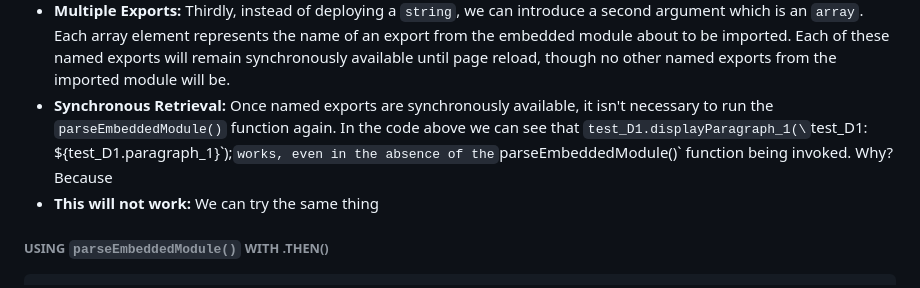
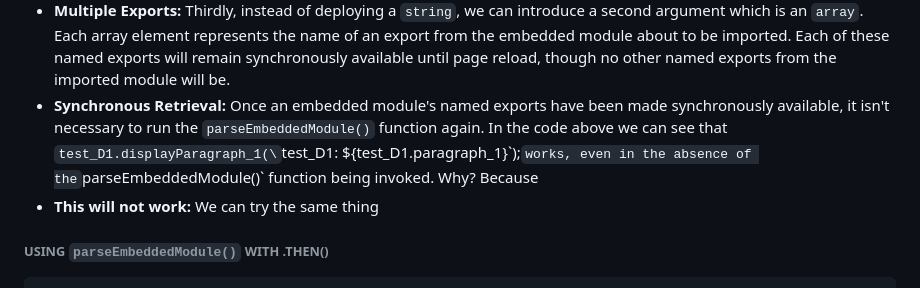
Before and after one commit to RouninMedia/Embedding-ESModules-within-your-HTML-Document, a Markdown page: README.md, the part around the change. Rendered like a GitHub page.

```diff
--- a/README.md
+++ b/README.md
@@ -196,7 +196,7 @@ Let's take a closer look at the `async / await` code above to get a better idea
  - **All Exports:** The easiest way to use the `parseEmbeddedModule()` function is with only a single argument. That string argument represents the `id` of the **embedded module** about to be imported. Since there are no subsequent arguments detailing which named exports are to be parsed, _all exports_ from the **embedded module** will be parsed. From then on until page reload, _all named exports_ from the imported module will remain synchronously available from the global scope.
  - **Single Export:** The _second_ easiest way to use the `parseEmbeddedModule()` function is to introduce a `string` (as the function's other argument) indicating the name of _a single export_ from the **embedded module** about to be imported. In this case, _that specific named export_ will remain synchronously available until page reload, though no other named exports from the imported module will be. Keep in mind this behaviour might be desirable in only a limited set of situations.
  - **Multiple Exports:** Thirdly, instead of deploying a `string`, we can introduce a second argument which is an `array`. Each array element represents the name of an export from the embedded module about to be imported. Each of these named exports will remain synchronously available until page reload, though no other named exports from the imported module will be.
- - **Synchronous Retrieval:** Once named exports are synchronously available, it isn't necessary to run the `parseEmbeddedModule()` function again. In the code above we can see that `test_D1.displayParagraph_1(\`test_D1: ${test_D1.paragraph_1}\`);` works, even in the absence of the `parseEmbeddedModule()` function being invoked. Why? Because
+ - **Synchronous Retrieval:** Once an embedded module's named exports have been made synchronously available, it isn't necessary to run the `parseEmbeddedModule()` function again. In the code above we can see that `test_D1.displayParagraph_1(\`test_D1: ${test_D1.paragraph_1}\`);` works, even in the absence of the `parseEmbeddedModule()` function being invoked. Why? Because
  - **This will not work:** We can try the same thing
 
 ###### USING `parseEmbeddedModule()` WITH .THEN()
```
